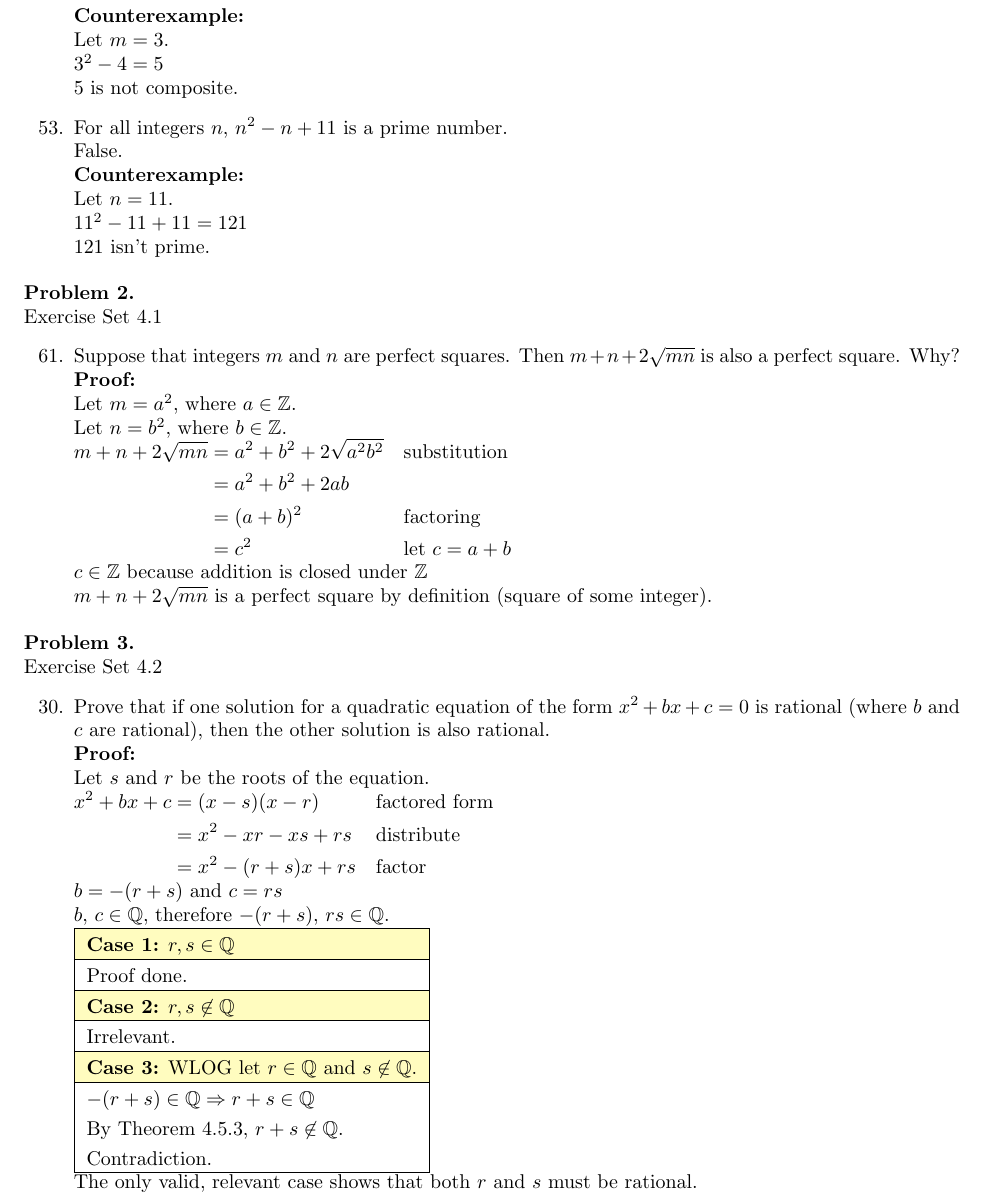
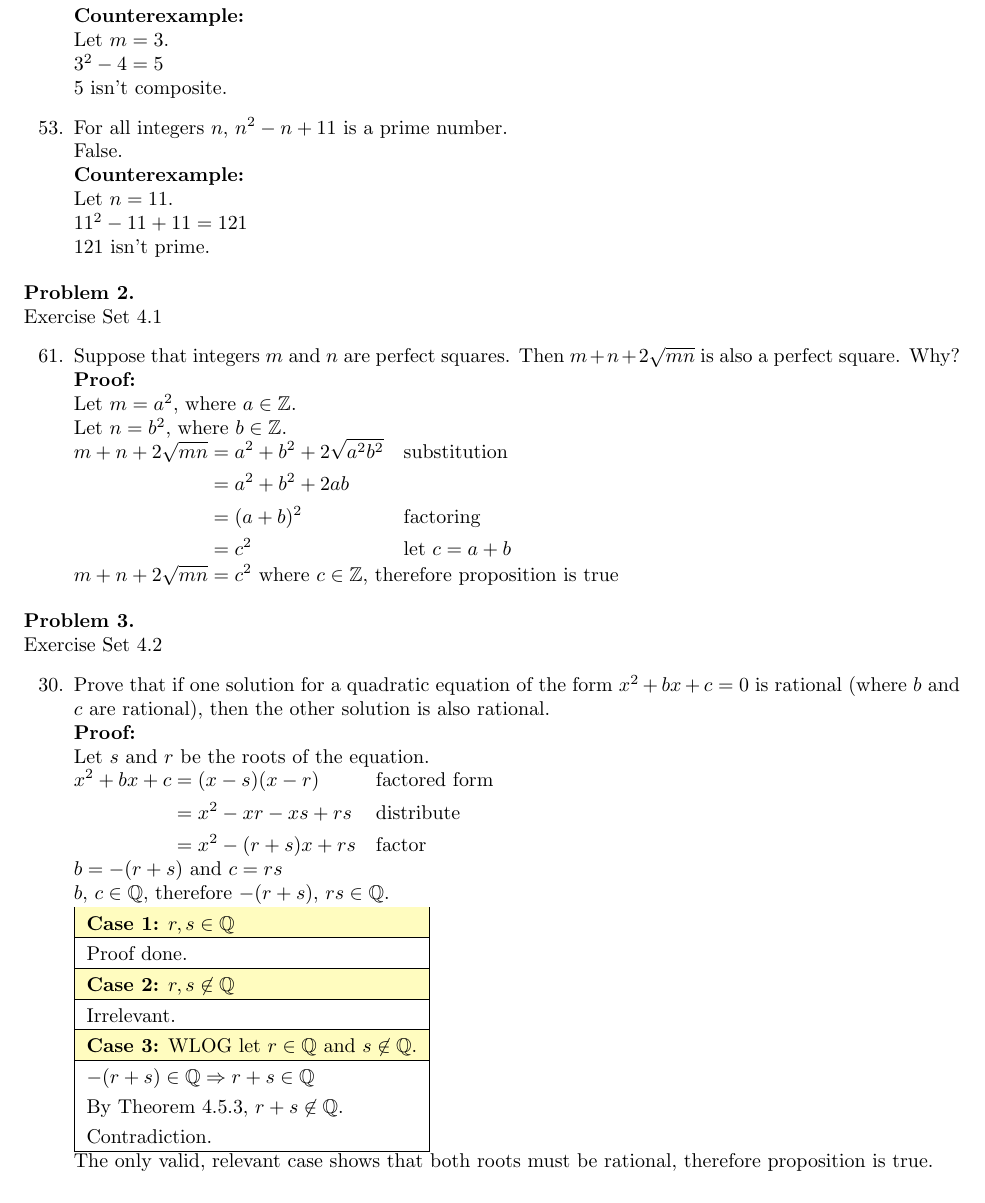
Before and after one commit to Confuzzl/sbu-cse215, a LaTeX problem sheet (hw3/116579508.tex): part of page 1 of 7, cut so that both start at the same text. Compiled offline with pdfLaTeX.

Commit message:
hw3 fixes

```diff
--- a/hw3/116579508.tex
+++ b/hw3/116579508.tex
@@ -43,7 +43,7 @@
 	\textbf{Counterexample:} \\
 	Let $m=3$. \\
 	$3^2-4=5$ \\
-	5 is not composite.
+	5 isn't composite.
 
 	\item [53.]
 	For all integers $n$, $n^2-n+11$ is a prime number. \\
@@ -66,8 +66,9 @@
 		={} & (a+b)^2 && \text{factoring} \\
 		={} & c^2 && \text{let $c=a+b$}
 	\end{aligned}$ \\
-	$c \in \mathbb{Z}$ because addition is closed under $\mathbb{Z}$ \\
-	$m+n+2\sqrt{mn}$ is a perfect square by definition (square of some integer).
+	$m+n+2\sqrt{mn}=c^2$ where $c \in \mathbb{Z}$, therefore proposition is true
+%	$c \in \mathbb{Z}$ because addition is closed under $\mathbb{Z}$. \\
+%	$m+n+2\sqrt{mn}$ is a perfect square.
 	}
 
 	\problem{2}{
@@ -99,7 +100,7 @@
 		Contradiction. \\
 		\hline
 	\end{tabular} \\
-	The only valid, relevant case shows that both $r$ and $s$ must be rational.
+	The only valid, relevant case shows that both roots must be rational, therefore proposition is true.
 	}
 
 	\problem{2}{
```
Also changed, not shown: hw3/116579508.pdf, hw3/116579508.tex (22 more changed lines), 2 other files.
